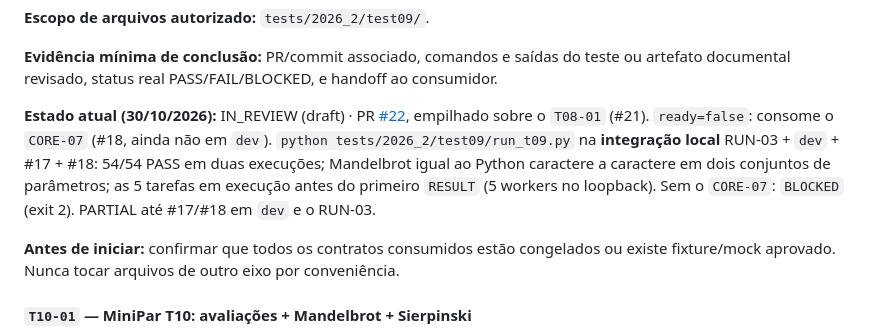
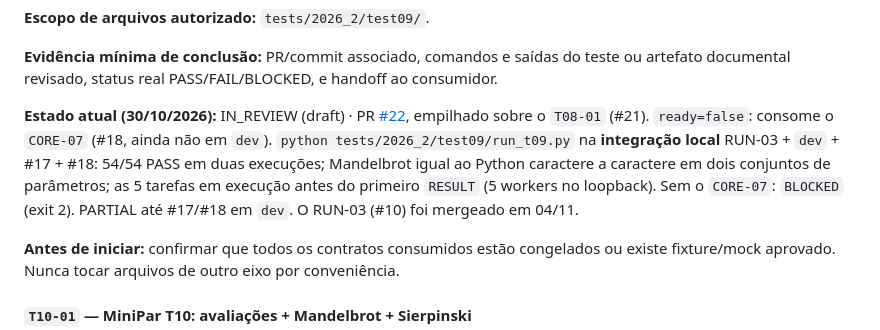
Before and after one commit to VictorBrasileiroo/minipar-2026-2, a Markdown page: docs/04_BACKLOG.md, the part around the change. Drawn GitHub-style.

Commit message:
docs(T09-01): atualiza referências ao RUN-03 mergeado

```diff
--- a/docs/04_BACKLOG.md
+++ b/docs/04_BACKLOG.md
@@ -690,7 +690,7 @@
 
 **Evidência mínima de conclusão:** PR/commit associado, comandos e saídas do teste ou artefato documental revisado, status real PASS/FAIL/BLOCKED, e handoff ao consumidor.
 
-**Estado atual (30/10/2026):** IN_REVIEW (draft) · PR [#22](https://github.com/VictorBrasileiroo/minipar-2026-2/pull/22), empilhado sobre o `T08-01` (#21). `ready=false`: consome o `CORE-07` (#18, ainda não em `dev`). `python tests/2026_2/test09/run_t09.py` na **integração local** RUN-03 + `dev` + #17 + #18: 54/54 PASS em duas execuções; Mandelbrot igual ao Python caractere a caractere em dois conjuntos de parâmetros; as 5 tarefas em execução antes do primeiro `RESULT` (5 workers no loopback). Sem o `CORE-07`: `BLOCKED` (exit 2). PARTIAL até #17/#18 em `dev` e o RUN-03.
+**Estado atual (30/10/2026):** IN_REVIEW (draft) · PR [#22](https://github.com/VictorBrasileiroo/minipar-2026-2/pull/22), empilhado sobre o `T08-01` (#21). `ready=false`: consome o `CORE-07` (#18, ainda não em `dev`). `python tests/2026_2/test09/run_t09.py` na **integração local** RUN-03 + `dev` + #17 + #18: 54/54 PASS em duas execuções; Mandelbrot igual ao Python caractere a caractere em dois conjuntos de parâmetros; as 5 tarefas em execução antes do primeiro `RESULT` (5 workers no loopback). Sem o `CORE-07`: `BLOCKED` (exit 2). PARTIAL até #17/#18 em `dev`. O RUN-03 (#10) foi mergeado em 04/11.
 
 **Antes de iniciar:** confirmar que todos os contratos consumidos estão congelados ou existe fixture/mock aprovado. Nunca tocar arquivos de outro eixo por conveniência.
 
```
Also changed, not shown: 1 other file.
